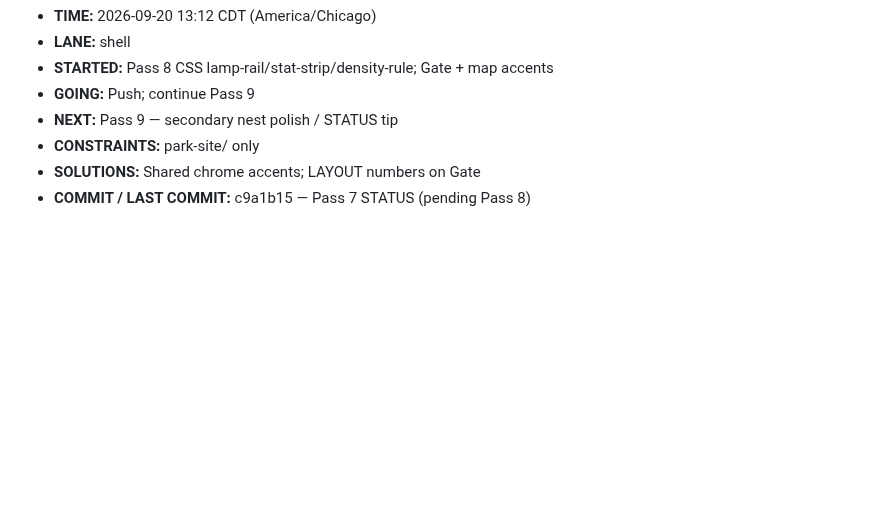
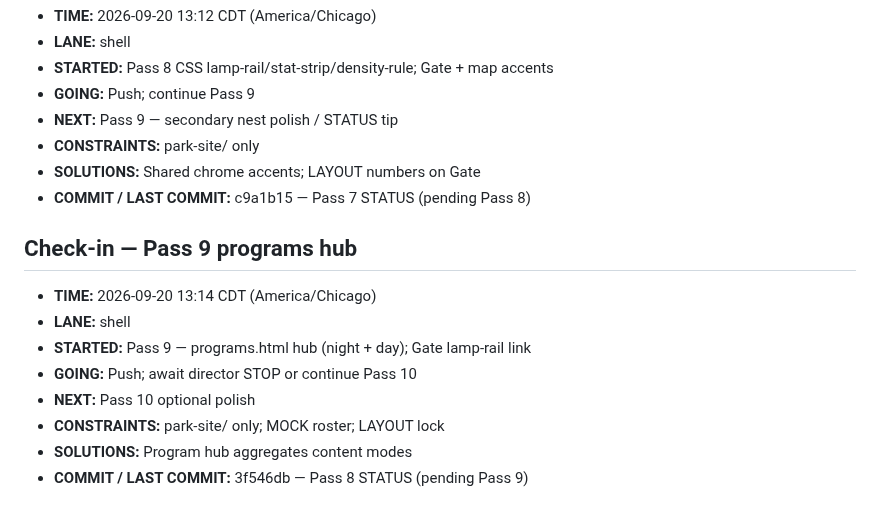
Before and after one commit to Rydelicmusic/Octave, a Markdown page: park-site/STATUS.md, the part around the change. Rendered like a GitHub page; blank space fills up the shorter version.

Commit message:
park-site STATUS: Pass 9 programs hub; standing by for STOP or Pass 10

```diff
--- a/park-site/STATUS.md
+++ b/park-site/STATUS.md
@@ -134,3 +134,14 @@ Geometry lock: Origin hub (0,0); +X The Board; −X The Block; +Z Gate / The Poc
 - **CONSTRAINTS:** park-site/ only
 - **SOLUTIONS:** Shared chrome accents; LAYOUT numbers on Gate
 - **COMMIT / LAST COMMIT:** c9a1b15 — Pass 7 STATUS (pending Pass 8)
+
+## Check-in — Pass 9 programs hub
+
+- **TIME:** 2026-09-20 13:14 CDT (America/Chicago)
+- **LANE:** shell
+- **STARTED:** Pass 9 — programs.html hub (night + day); Gate lamp-rail link
+- **GOING:** Push; await director STOP or continue Pass 10
+- **NEXT:** Pass 10 optional polish
+- **CONSTRAINTS:** park-site/ only; MOCK roster; LAYOUT lock
+- **SOLUTIONS:** Program hub aggregates content modes
+- **COMMIT / LAST COMMIT:** 3f546db — Pass 8 STATUS (pending Pass 9)
```
